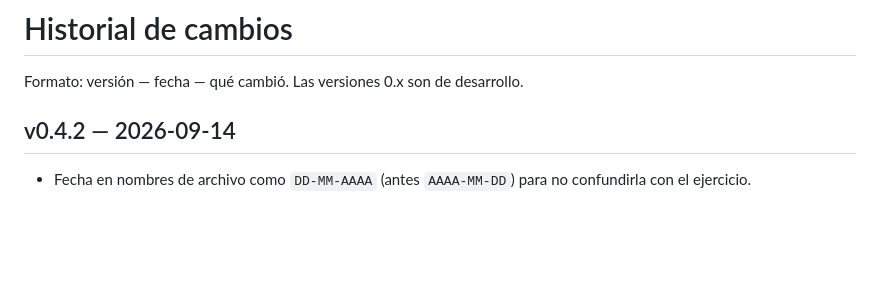
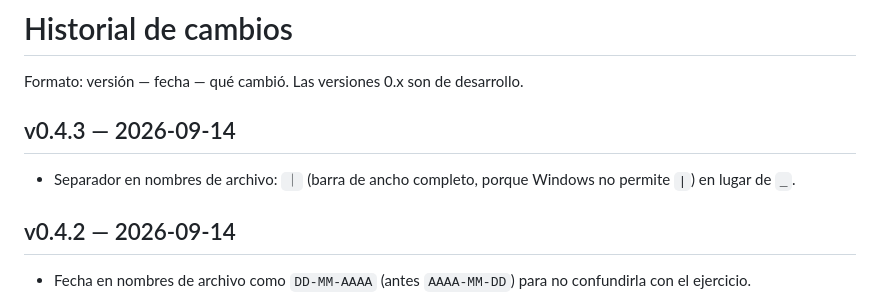
Before and after one commit to Ense00/verificador-op, a Markdown page: CHANGELOG.md, the part around the change. Drawn GitHub-style; blank space fills up the shorter version.

```diff
--- a/CHANGELOG.md
+++ b/CHANGELOG.md
@@ -1,6 +1,9 @@
 # Historial de cambios
 
 Formato: versión — fecha — qué cambió. Las versiones 0.x son de desarrollo.
+
+## v0.4.3 — 2026-09-14
+- Separador en nombres de archivo: ` ｜ ` (barra de ancho completo, porque Windows no permite `|`) en lugar de `_`.
 
 ## v0.4.2 — 2026-09-14
 - Fecha en nombres de archivo como `DD-MM-AAAA` (antes `AAAA-MM-DD`) para no confundirla con el ejercicio.
```
Also changed, not shown: docs/requisitos.md (+5 -4 lines).
